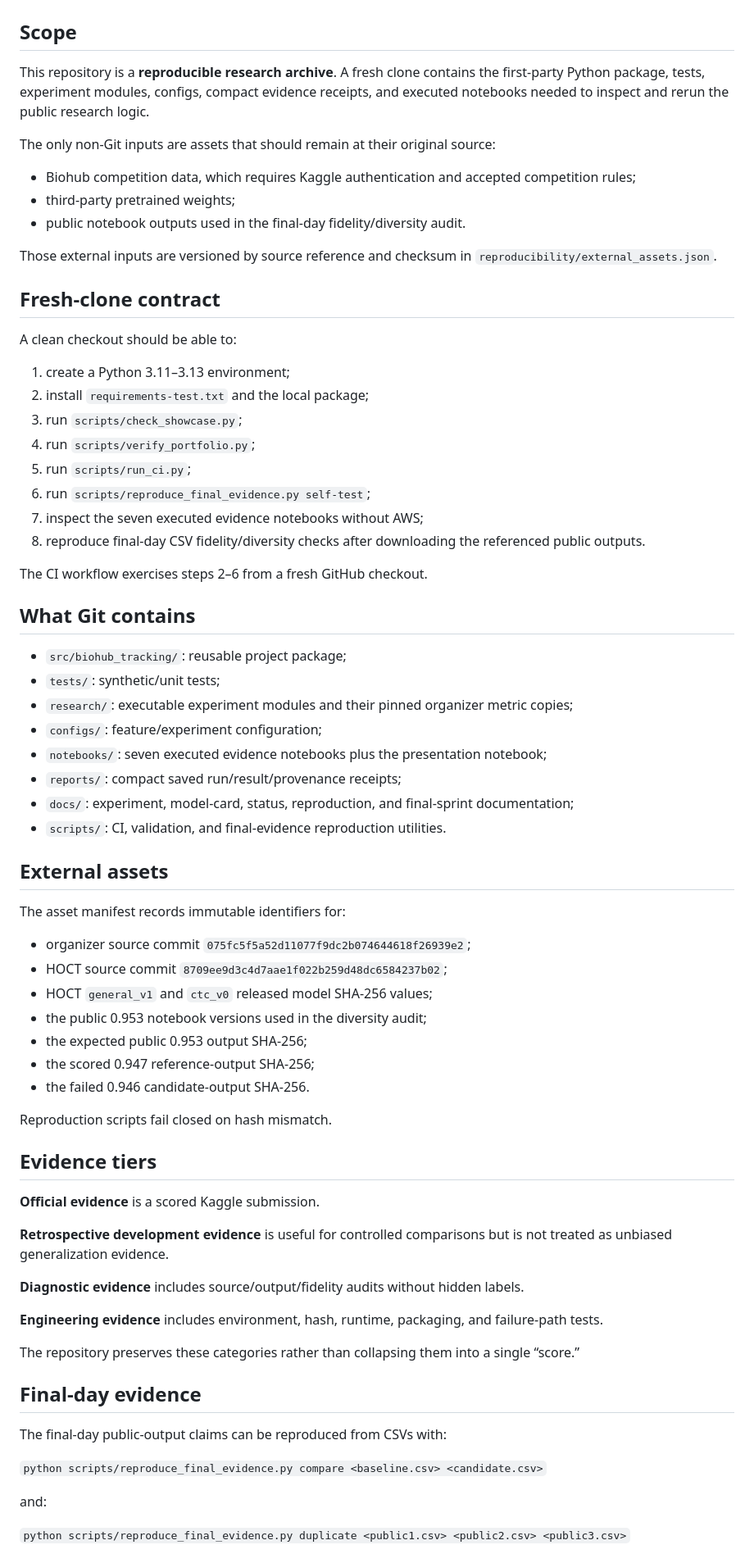
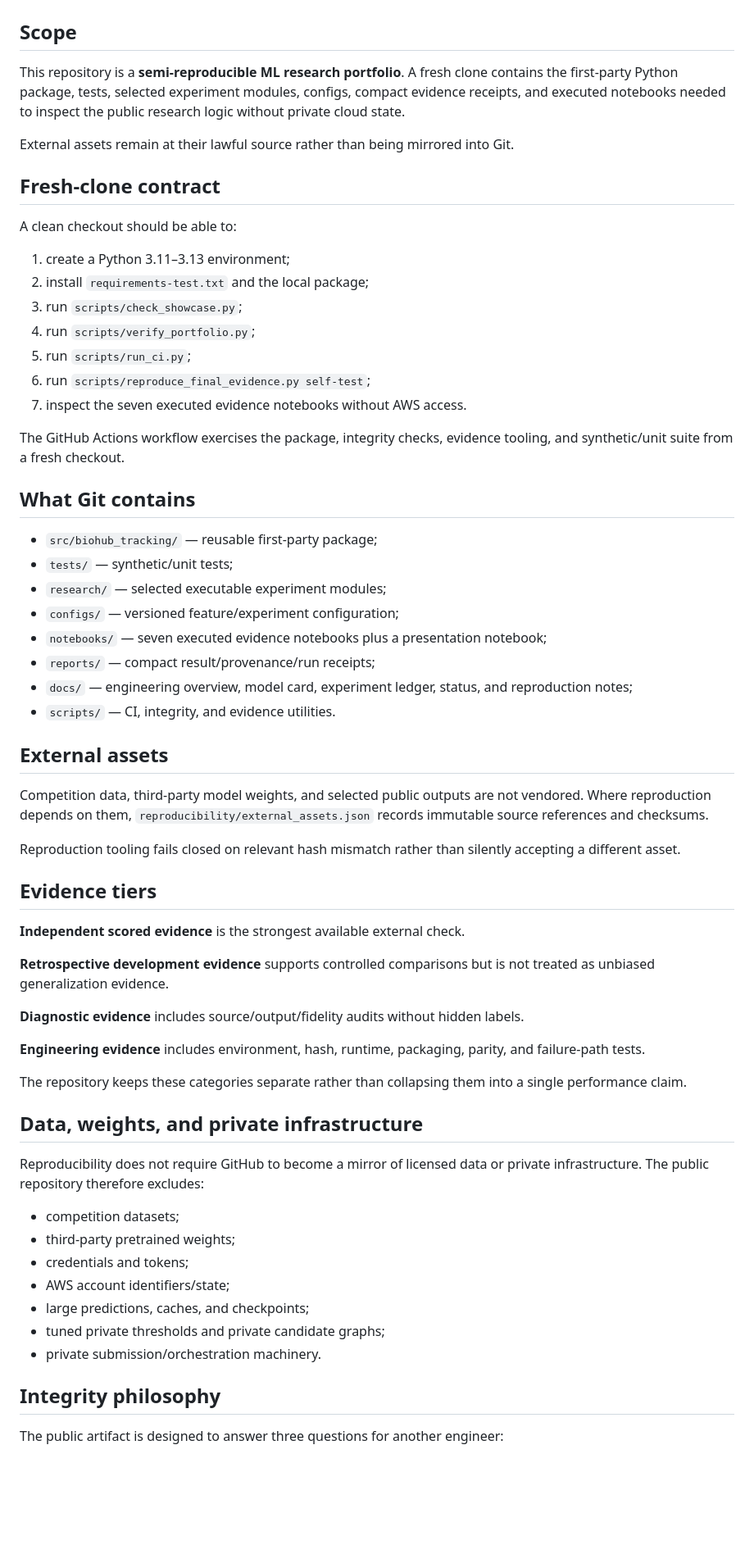
Before and after one commit to alvaromendizabal/biohub-cell-tracking-during-development, a Markdown page: REPRODUCIBILITY.md, the part around one of its changes. Shown at 82% size. Rendered like a GitHub page; blank space fills up the shorter version.

Commit message:
Portfolio: tighten reproducibility contract

```diff
--- a/REPRODUCIBILITY.md
+++ b/REPRODUCIBILITY.md
@@ -2,15 +2,9 @@
 
 ## Scope
 
-This repository is a **reproducible research archive**. A fresh clone contains the first-party Python package, tests, experiment modules, configs, compact evidence receipts, and executed notebooks needed to inspect and rerun the public research logic.
+This repository is a **semi-reproducible ML research portfolio**. A fresh clone contains the first-party Python package, tests, selected experiment modules, configs, compact evidence receipts, and executed notebooks needed to inspect the public research logic without private cloud state.
 
-The only non-Git inputs are assets that should remain at their original source:
-
-- Biohub competition data, which requires Kaggle authentication and accepted competition rules;
-- third-party pretrained weights;
-- public notebook outputs used in the final-day fidelity/diversity audit.
-
-Those external inputs are versioned by source reference and checksum in `reproducibility/external_assets.json`.
+External assets remain at their lawful source rather than being mirrored into Git.
 
 ## Fresh-clone contract
 
@@ -22,55 +16,52 @@ A clean checkout should be able to:
 4. run `scripts/verify_portfolio.py`;
 5. run `scripts/run_ci.py`;
 6. run `scripts/reproduce_final_evidence.py self-test`;
-7. inspect the seven executed evidence notebooks without AWS;
-8. reproduce final-day CSV fidelity/diversity checks after downloading the referenced public outputs.
+7. inspect the seven executed evidence notebooks without AWS access.
 
-The CI workflow exercises steps 2–6 from a fresh GitHub checkout.
+The GitHub Actions workflow exercises the package, integrity checks, evidence tooling, and synthetic/unit suite from a fresh checkout.
 
 ## What Git contains
 
-- `src/biohub_tracking/`: reusable project package;
-- `tests/`: synthetic/unit tests;
-- `research/`: executable experiment modules and their pinned organizer metric copies;
-- `configs/`: feature/experiment configuration;
-- `notebooks/`: seven executed evidence notebooks plus the presentation notebook;
-- `reports/`: compact saved run/result/provenance receipts;
-- `docs/`: experiment, model-card, status, reproduction, and final-sprint documentation;
-- `scripts/`: CI, validation, and final-evidence reproduction utilities.
+- `src/biohub_tracking/` — reusable first-party package;
+- `tests/` — synthetic/unit tests;
+- `research/` — selected executable experiment modules;
+- `configs/` — versioned feature/experiment configuration;
+- `notebooks/` — seven executed evidence notebooks plus a presentation notebook;
+- `reports/` — compact result/provenance/run receipts;
+- `docs/` — engineering overview, model card, experiment ledger, status, and reproduction notes;
+- `scripts/` — CI, integrity, and evidence utilities.
 
 ## External assets
 
-The asset manifest records immutable identifiers for:
+Competition data, third-party model weights, and selected public outputs are not vendored. Where reproduction depends on them, `reproducibility/external_assets.json` records immutable source references and checksums.
 
-- organizer source commit `075fc5f5a52d11077f9dc2b074644618f26939e2`;
-- HOCT source commit `8709ee9d3c4d7aae1f022b259d48dc6584237b02`;
-- HOCT `general_v1` and `ctc_v0` released model SHA-256 values;
-- the public 0.953 notebook versions used in the diversity audit;
-- the expected public 0.953 output SHA-256;
-- the scored 0.947 reference-output SHA-256;
-- the failed 0.946 candidate-output SHA-256.
-
-Reproduction scripts fail closed on hash mismatch.
+Reproduction tooling fails closed on relevant hash mismatch rather than silently accepting a different asset.
 
 ## Evidence tiers
 
-**Official evidence** is a scored Kaggle submission.
+**Independent scored evidence** is the strongest available external check.
 
-**Retrospective development evidence** is useful for controlled comparisons but is not treated as unbiased generalization evidence.
+**Retrospective development evidence** supports controlled comparisons but is not treated as unbiased generalization evidence.
 
 **Diagnostic evidence** includes source/output/fidelity audits without hidden labels.
 
-**Engineering evidence** includes environment, hash, runtime, packaging, and failure-path tests.
+**Engineering evidence** includes environment, hash, runtime, packaging, parity, and failure-path tests.
 
-The repository preserves these categories rather than collapsing them into a single “score.”
+The repository keeps these categories separate rather than collapsing them into a single performance claim.
 
-## Final-day evidence
+## Data, weights, and private infrastructure
 
-The final-day public-output claims can be reproduced from CSVs with:
+Reproducibility does not require GitHub to become a mirror of licensed data or private infrastructure. The public repository therefore excludes:
 
-`python scripts/reproduce_final_evidence.py compare <baseline.csv> <candidate.csv>`
+- competition datasets;
+- third-party pretrained weights;
+- credentials and tokens;
+- AWS account identifiers/state;
+- large predictions, caches, and checkpoints;
+- tuned private thresholds and private candidate graphs;
+- private submission/orchestration machinery.
 
-and:
+## Integrity philosophy
 
-`python scripts/reproduce_final_evidence.py duplicate <public1.csv> <public2.csv> <public3.csv>`
+The public artifact is designed to answer three questions for another engineer:
 
```
Also changed, not shown: other parts of REPRODUCIBILITY.md (+3 -11 lines).
